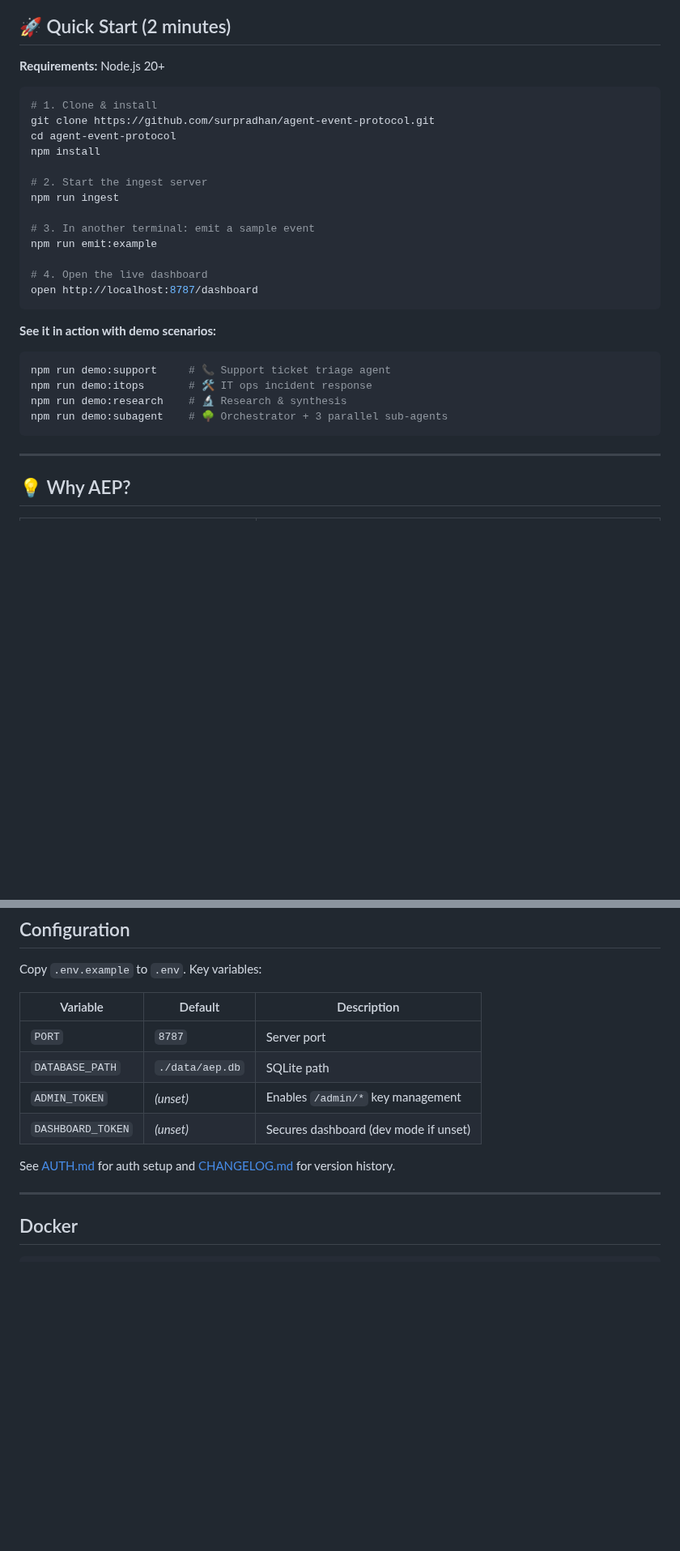
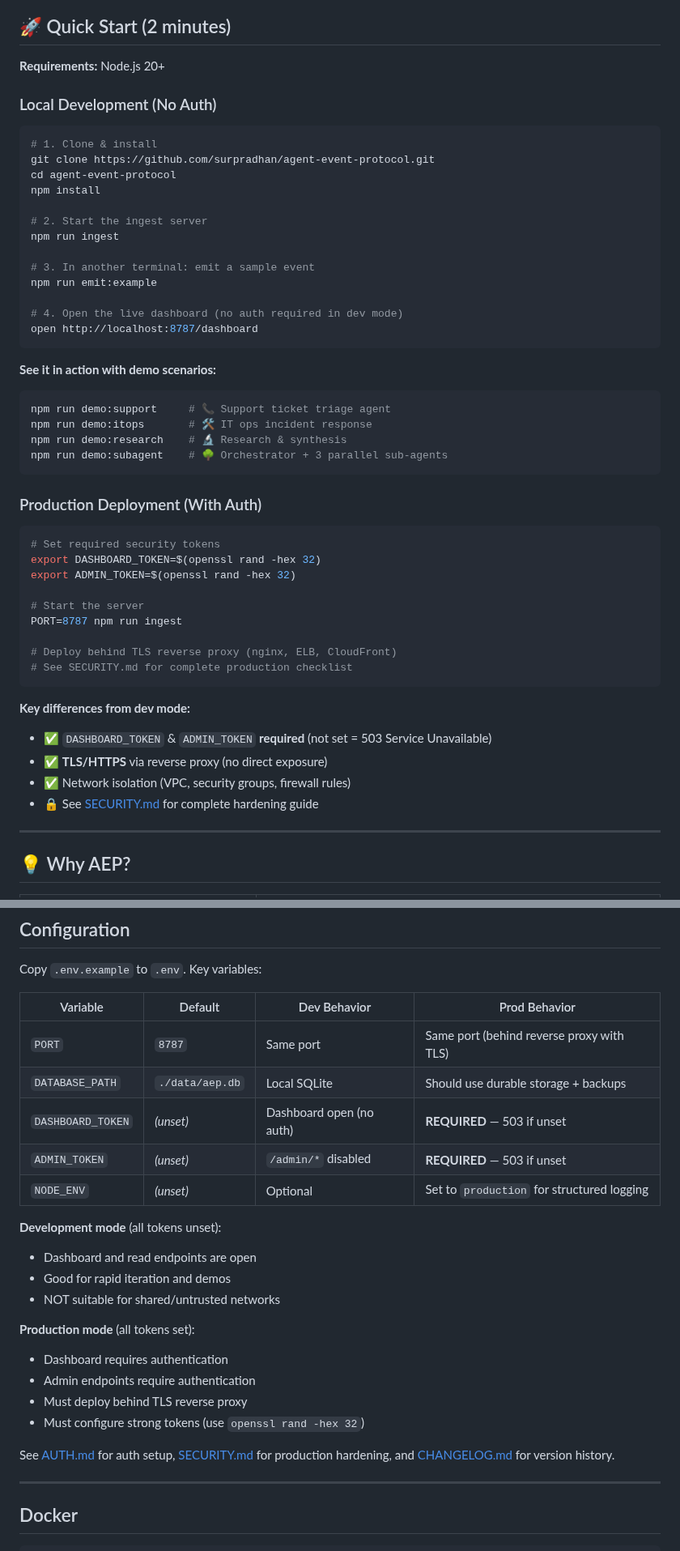
Before and after one commit to surpradhan/agent-event-protocol, a Markdown page: README.md, 2 parts joined by grey strips. Shown at 81% size. Rendered like a GitHub page; blank space fills up the shorter version.

Commit message:
docs: Clarify dev vs production setup in README
- Separate Quick Start into 'Local Development' and 'Production Deployment' sections
- Highlight that PORT is same (8787) for both dev and prod
- Show that key difference is auth token requirements, not port
- Add clear table showing dev vs prod behavior for each config variable
- Emphasize DASHBOARD_TOKEN and ADMIN_TOKEN are required for production
- Link to SECURITY.md for production hardening guide
- Remove confusion about localhost being dev-only

This clarifies that developers and production use the same port/codebase,
but security posture differs based on token configuration.

Co-Authored-By: Claude Haiku 4.5 <noreply@anthropic.com>

````diff
--- a/README.md
+++ b/README.md
@@ -21,6 +21,8 @@ Perfect for:
 
 **Requirements:** Node.js 20+
 
+### Local Development (No Auth)
+
 ```bash
 # 1. Clone & install
 git clone https://github.com/surpradhan/agent-event-protocol.git
@@ -33,7 +35,7 @@ npm run ingest
 # 3. In another terminal: emit a sample event
 npm run emit:example
 
-# 4. Open the live dashboard
+# 4. Open the live dashboard (no auth required in dev mode)
 open http://localhost:8787/dashboard
 ```
 
@@ -44,6 +46,26 @@ npm run demo:itops       # 🛠️ IT ops incident response
 npm run demo:research    # 🔬 Research & synthesis
 npm run demo:subagent    # 🌳 Orchestrator + 3 parallel sub-agents
 ```
+
+### Production Deployment (With Auth)
+
+```bash
+# Set required security tokens
+export DASHBOARD_TOKEN=$(openssl rand -hex 32)
+export ADMIN_TOKEN=$(openssl rand -hex 32)
+
+# Start the server
+PORT=8787 npm run ingest
+
+# Deploy behind TLS reverse proxy (nginx, ELB, CloudFront)
+# See SECURITY.md for complete production checklist
+```
+
+**Key differences from dev mode:**
+- ✅ `DASHBOARD_TOKEN` & `ADMIN_TOKEN` **required** (not set = 503 Service Unavailable)
+- ✅ **TLS/HTTPS** via reverse proxy (no direct exposure)
+- ✅ Network isolation (VPC, security groups, firewall rules)
+- 🔒 See [SECURITY.md](./SECURITY.md) for complete hardening guide
 
 ---
 
@@ -107,14 +129,26 @@ aep validate events.json
 
 Copy `.env.example` to `.env`. Key variables:
 
-| Variable | Default | Description |
-|---|---|---|
-| `PORT` | `8787` | Server port |
-| `DATABASE_PATH` | `./data/aep.db` | SQLite path |
-| `ADMIN_TOKEN` | *(unset)* | Enables `/admin/*` key management |
-| `DASHBOARD_TOKEN` | *(unset)* | Secures dashboard (dev mode if unset) |
+| Variable | Default | Dev Behavior | Prod Behavior |
+|---|---|---|---|
+| `PORT` | `8787` | Same port | Same port (behind reverse proxy with TLS) |
+| `DATABASE_PATH` | `./data/aep.db` | Local SQLite | Should use durable storage + backups |
+| `DASHBOARD_TOKEN` | *(unset)* | Dashboard open (no auth) | **REQUIRED** — 503 if unset |
+| `ADMIN_TOKEN` | *(unset)* | `/admin/*` disabled | **REQUIRED** — 503 if unset |
+| `NODE_ENV` | *(unset)* | Optional | Set to `production` for structured logging |
 
-See [AUTH.md](./AUTH.md) for auth setup and [CHANGELOG.md](./CHANGELOG.md) for version history.
+**Development mode** (all tokens unset):
+- Dashboard and read endpoints are open
+- Good for rapid iteration and demos
+- NOT suitable for shared/untrusted networks
+
+**Production mode** (all tokens set):
+- Dashboard requires authentication
+- Admin endpoints require authentication
+- Must deploy behind TLS reverse proxy
+- Must configure strong tokens (use `openssl rand -hex 32`)
+
+See [AUTH.md](./AUTH.md) for auth setup, [SECURITY.md](./SECURITY.md) for production hardening, and [CHANGELOG.md](./CHANGELOG.md) for version history.
 
 ---
 
````
